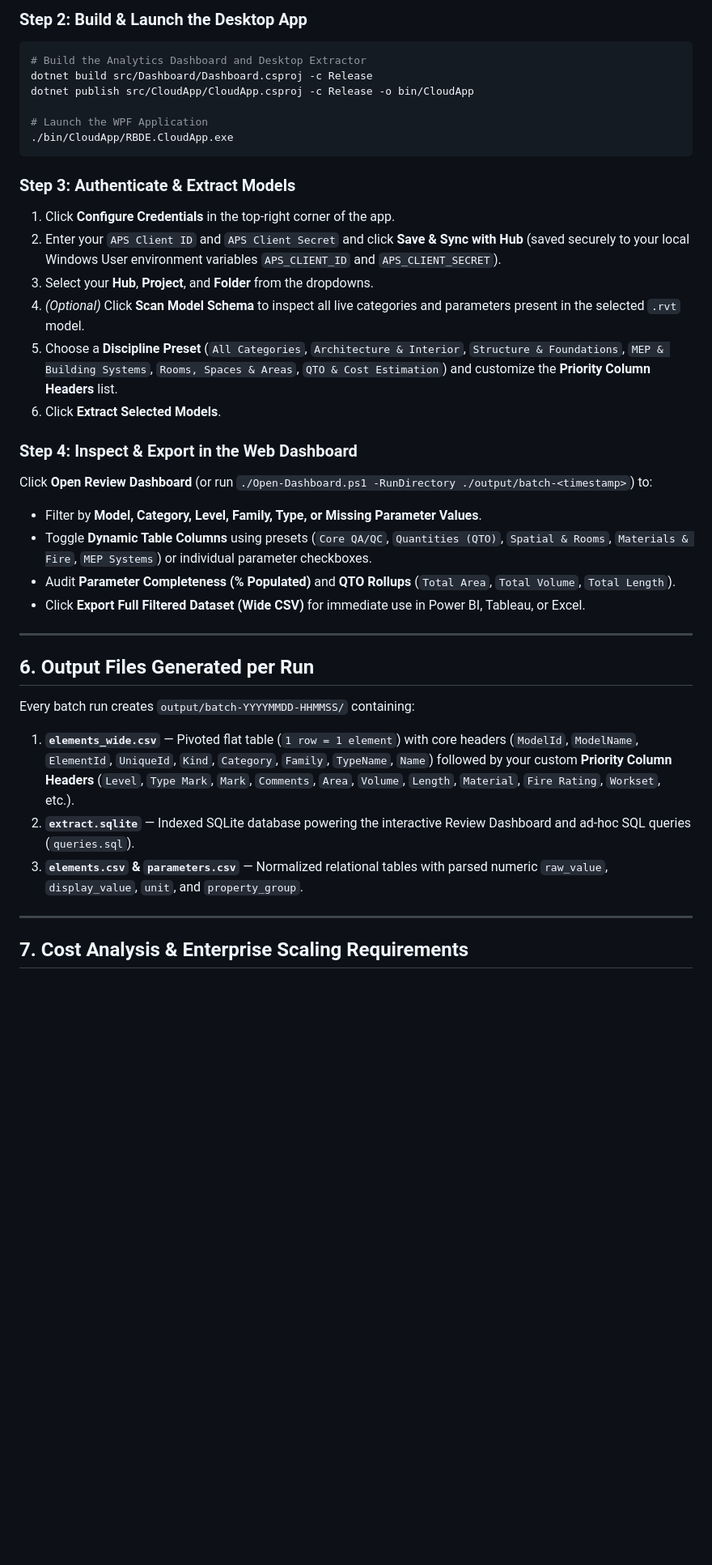
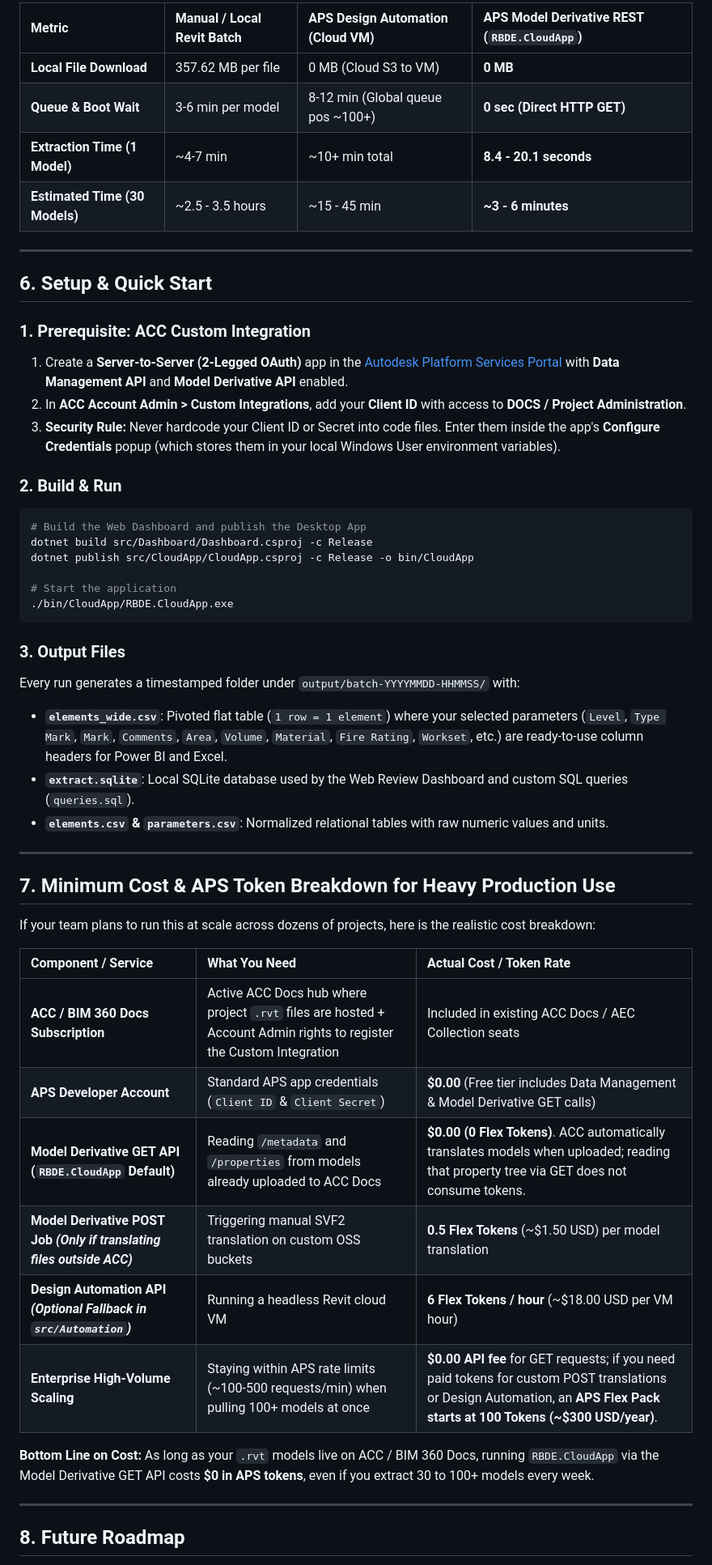
Before and after one commit to leomanx/RevitBatchDataExtractor, a Markdown page: README.md, the part around one of its changes. Shown at 81% size. GitHub-like rendering; blank space fills up the shorter version.

````diff
--- a/README.md
+++ b/README.md
@@ -80,40 +83,54 @@ Tested against a production-scale **357.62 MB Revit 2026 Architecture model** ho
 
-### Step 2: Build & Launch the Desktop App
+| Metric | Manual / Local Revit Batch | APS Design Automation (Cloud VM) | APS Model Derivative REST (`RBDE.CloudApp`) |
+| :--- | :--- | :--- | :--- |
+| **Local File Download** | 357.62 MB per file | 0 MB (Cloud S3 to VM) | **0 MB** |
+| **Queue & Boot Wait** | 3-6 min per model | 8-12 min (Global queue pos ~100+) | **0 sec (Direct HTTP GET)** |
+| **Extraction Time (1 Model)** | ~4-7 min | ~10+ min total | **8.4 - 20.1 seconds** |
+| **Estimated Time (30 Models)** | ~2.5 - 3.5 hours | ~15 - 45 min | **~3 - 6 minutes** |
+
+---
+
+## 6. Setup & Quick Start
+
+### 1. Prerequisite: ACC Custom Integration
+1. Create a **Server-to-Server (2-Legged OAuth)** app in the [Autodesk Platform Services Portal](https://aps.autodesk.com/) with **Data Management API** and **Model Derivative API** enabled.
+2. In **ACC Account Admin > Custom Integrations**, add your **Client ID** with access to **DOCS / Project Administration**.
+3. **Security Rule:** Never hardcode your Client ID or Secret into code files. Enter them inside the app's **Configure Credentials** popup (which stores them in your local Windows User environment variables).
+
+### 2. Build & Run
 ```powershell
-# Build the Analytics Dashboard and Desktop Extractor
+# Build the Web Dashboard and publish the Desktop App
 dotnet build src/Dashboard/Dashboard.csproj -c Release
 dotnet publish src/CloudApp/CloudApp.csproj -c Release -o bin/CloudApp
 
-# Launch the WPF Application
+# Start the application
 ./bin/CloudApp/RBDE.CloudApp.exe
 ```
 
-### Step 3: Authenticate & Extract Models
-1. Click **Configure Credentials** in the top-right corner of the app.
-2. Enter your `APS Client ID` and `APS Client Secret` and click **Save & Sync with Hub** (saved securely to your local Windows User environment variables `APS_CLIENT_ID` and `APS_CLIENT_SECRET`).
-3. Select your **Hub**, **Project**, and **Folder** from the dropdowns.
-4. *(Optional)* Click **Scan Model Schema** to inspect all live categories and parameters present in the selected `.rvt` model.
-5. Choose a **Discipline Preset** (`All Categories`, `Architecture & Interior`, `Structure & Foundations`, `MEP & Building Systems`, `Rooms, Spaces & Areas`, `QTO & Cost Estimation`) and customize the **Priority Column Headers** list.
-6. Click **Extract Selected Models**.
-
-### Step 4: Inspect & Export in the Web Dashboard
-Click **Open Review Dashboard** (or run `./Open-Dashboard.ps1 -RunDirectory ./output/batch-<timestamp>`) to:
-* Filter by **Model, Category, Level, Family, Type, or Missing Parameter Values**.
-* Toggle **Dynamic Table Columns** using presets (`Core QA/QC`, `Quantities (QTO)`, `Spatial & Rooms`, `Materials & Fire`, `MEP Systems`) or individual parameter checkboxes.
-* Audit **Parameter Completeness (% Populated)** and **QTO Rollups** (`Total Area`, `Total Volume`, `Total Length`).
-* Click **Export Full Filtered Dataset (Wide CSV)** for immediate use in Power BI, Tableau, or Excel.
+### 3. Output Files
+Every run generates a timestamped folder under `output/batch-YYYYMMDD-HHMMSS/` with:
+* **`elements_wide.csv`**: Pivoted flat table (`1 row = 1 element`) where your selected parameters (`Level`, `Type Mark`, `Mark`, `Comments`, `Area`, `Volume`, `Material`, `Fire Rating`, `Workset`, etc.) are ready-to-use column headers for Power BI and Excel.
+* **`extract.sqlite`**: Local SQLite database used by the Web Review Dashboard and custom SQL queries (`queries.sql`).
+* **`elements.csv` & `parameters.csv`**: Normalized relational tables with raw numeric values and units.
 
 ---
 
-## 6. Output Files Generated per Run
+## 7. Minimum Cost & APS Token Breakdown for Heavy Production Use
 
-Every batch run creates `output/batch-YYYYMMDD-HHMMSS/` containing:
+If your team plans to run this at scale across dozens of projects, here is the realistic cost breakdown:
 
-1. **`elements_wide.csv`** — Pivoted flat table (`1 row = 1 element`) with core headers (`ModelId`, `ModelName`, `ElementId`, `UniqueId`, `Kind`, `Category`, `Family`, `TypeName`, `Name`) followed by your custom **Priority Column Headers** (`Level`, `Type Mark`, `Mark`, `Comments`, `Area`, `Volume`, `Length`, `Material`, `Fire Rating`, `Workset`, etc.).
-2. **`extract.sqlite`** — Indexed SQLite database powering the interactive Review Dashboard and ad-hoc SQL queries (`queries.sql`).
-3. **`elements.csv` & `parameters.csv`** — Normalized relational tables with parsed numeric `raw_value`, `display_value`, `unit`, and `property_group`.
+| Component / Service | What You Need | Actual Cost / Token Rate |
+| :--- | :--- | :--- |
+| **ACC / BIM 360 Docs Subscription** | Active ACC Docs hub where project `.rvt` files are hosted + Account Admin rights to register the Custom Integration | Included in existing ACC Docs / AEC Collection seats |
+| **APS Developer Account** | Standard APS app credentials (`Client ID` & `Client Secret`) | **$0.00** (Free tier includes Data Management & Model Derivative GET calls) |
+| **Model Derivative GET API (`RBDE.CloudApp` Default)** | Reading `/metadata` and `/properties` from models already uploaded to ACC Docs | **$0.00 (0 Flex Tokens)**. ACC automatically translates models when uploaded; reading that property tree via GET does not consume tokens. |
+| **Model Derivative POST Job *(Only if translating files outside ACC)*** | Triggering manual SVF2 translation on custom OSS buckets | **0.5 Flex Tokens** (~$1.50 USD) per model translation |
+| **Design Automation API *(Optional Fallback in `src/Automation`)*** | Running a headless Revit cloud VM | **6 Flex Tokens / hour** (~$18.00 USD per VM hour) |
+| **Enterprise High-Volume Scaling** | Staying within APS rate limits (~100-500 requests/min) when pulling 100+ models at once | **$0.00 API fee** for GET requests; if you need paid tokens for custom POST translations or Design Automation, an **APS Flex Pack starts at 100 Tokens (~$300 USD/year)**. |
+
+**Bottom Line on Cost:** As long as your `.rvt` models live on ACC / BIM 360 Docs, running `RBDE.CloudApp` via the Model Derivative GET API costs **$0 in APS tokens**, even if you extract 30 to 100+ models every week.
 
 ---
 
-## 7. Cost Analysis & Enterprise Scaling Requirements
+## 8. Future Roadmap
 
````
Also changed, not shown: other parts of README.md (+56 -71 lines), docs/images/cloud-extractor-main.png (added), docs/images/cloud-extractor-settings.png (added), docs/images/review-dashboard.png (added), 3 other files.
